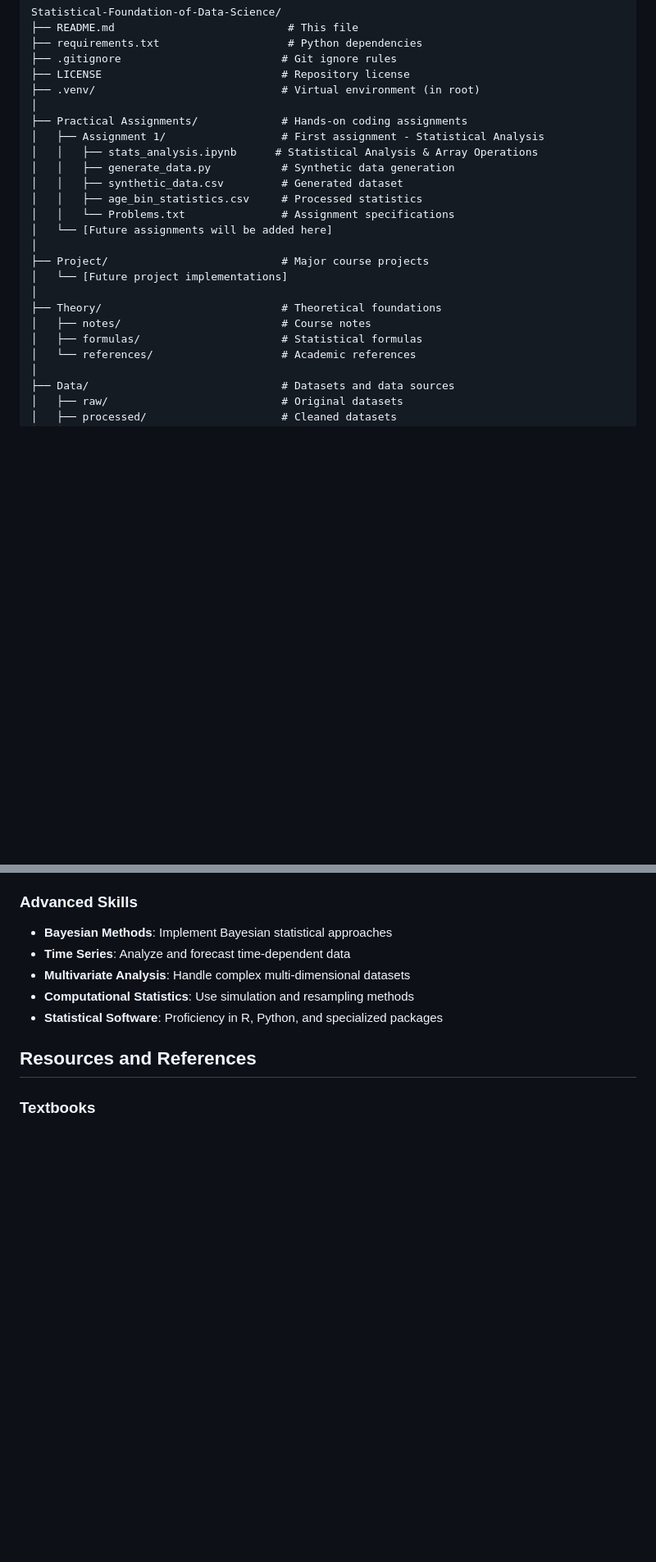
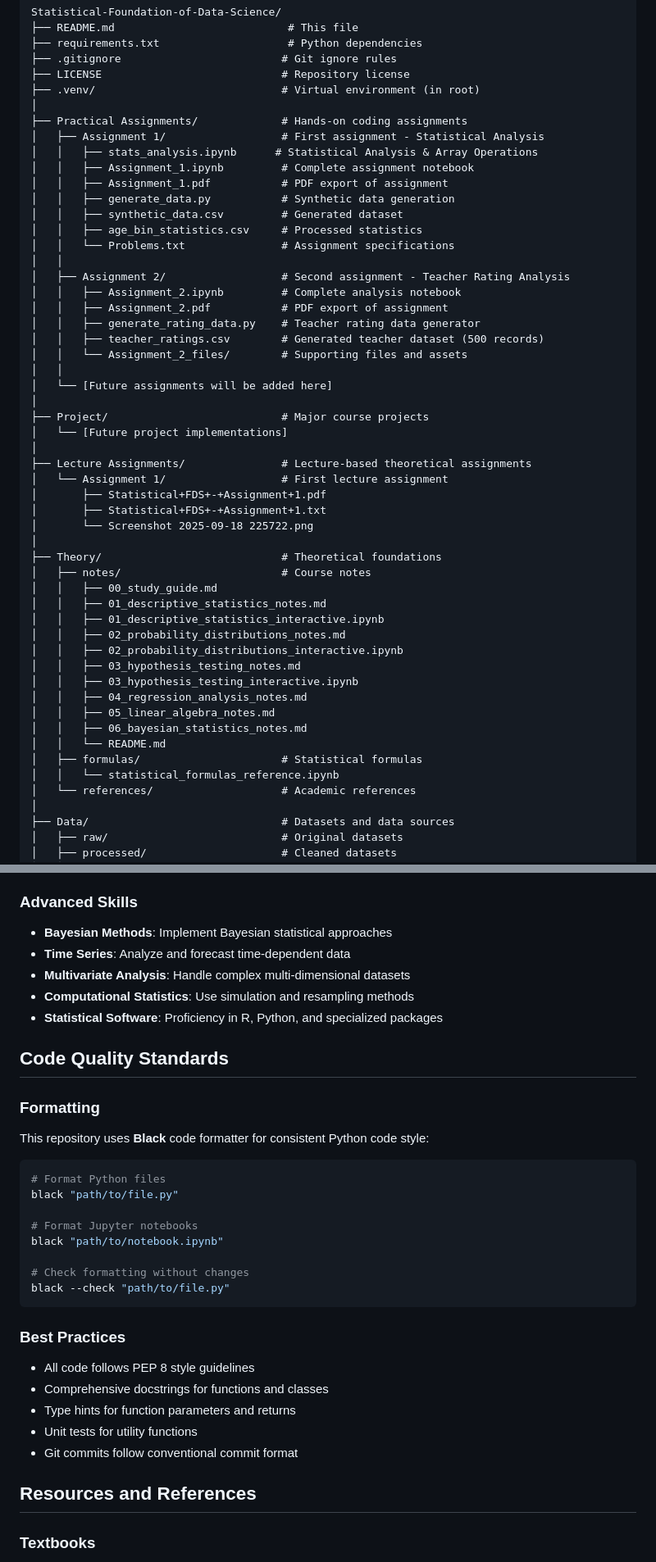
Before and after one commit to ayanalamMOON/Statistical-Foundation-of-Data-Science, a Markdown page: README.md, 2 parts joined by grey strips. Shown: that part at 82% size. Rendered like a GitHub page; blank space fills up the shorter version.

Commit message:
Update README with Assignment 2 details and complete repository structure

````diff
--- a/README.md
+++ b/README.md
@@ -32,18 +32,46 @@ Statistical-Foundation-of-Data-Science/
 ├── Practical Assignments/             # Hands-on coding assignments
 │   ├── Assignment 1/                  # First assignment - Statistical Analysis
 │   │   ├── stats_analysis.ipynb      # Statistical Analysis & Array Operations
+│   │   ├── Assignment_1.ipynb         # Complete assignment notebook
+│   │   ├── Assignment_1.pdf           # PDF export of assignment
 │   │   ├── generate_data.py           # Synthetic data generation
 │   │   ├── synthetic_data.csv         # Generated dataset
 │   │   ├── age_bin_statistics.csv     # Processed statistics
 │   │   └── Problems.txt               # Assignment specifications
+│   │
+│   ├── Assignment 2/                  # Second assignment - Teacher Rating Analysis
+│   │   ├── Assignment_2.ipynb         # Complete analysis notebook
+│   │   ├── Assignment_2.pdf           # PDF export of assignment
+│   │   ├── generate_rating_data.py    # Teacher rating data generator
+│   │   ├── teacher_ratings.csv        # Generated teacher dataset (500 records)
+│   │   └── Assignment_2_files/        # Supporting files and assets
+│   │
 │   └── [Future assignments will be added here]
 │
 ├── Project/                           # Major course projects
 │   └── [Future project implementations]
 │
+├── Lecture Assignments/               # Lecture-based theoretical assignments
+│   └── Assignment 1/                  # First lecture assignment
+│       ├── Statistical+FDS+-+Assignment+1.pdf
+│       ├── Statistical+FDS+-+Assignment+1.txt
+│       └── Screenshot 2025-09-18 225722.png
+│
 ├── Theory/                            # Theoretical foundations
 │   ├── notes/                         # Course notes
+│   │   ├── 00_study_guide.md
+│   │   ├── 01_descriptive_statistics_notes.md
+│   │   ├── 01_descriptive_statistics_interactive.ipynb
+│   │   ├── 02_probability_distributions_notes.md
+│   │   ├── 02_probability_distributions_interactive.ipynb
+│   │   ├── 03_hypothesis_testing_notes.md
+│   │   ├── 03_hypothesis_testing_interactive.ipynb
+│   │   ├── 04_regression_analysis_notes.md
+│   │   ├── 05_linear_algebra_notes.md
+│   │   ├── 06_bayesian_statistics_notes.md
+│   │   └── README.md
 │   ├── formulas/                      # Statistical formulas
+│   │   └── statistical_formulas_reference.ipynb
 │   └── references/                    # Academic references
 │
 ├── Data/                              # Datasets and data sources
@@ -187,6 +243,28 @@ graph TD
 - **Multivariate Analysis**: Handle complex multi-dimensional datasets
 - **Computational Statistics**: Use simulation and resampling methods
 - **Statistical Software**: Proficiency in R, Python, and specialized packages
+
+## Code Quality Standards
+
+### Formatting
+This repository uses **Black** code formatter for consistent Python code style:
+```bash
+# Format Python files
+black "path/to/file.py"
+
+# Format Jupyter notebooks
+black "path/to/notebook.ipynb"
+
+# Check formatting without changes
+black --check "path/to/file.py"
+```
+
+### Best Practices
+- All code follows PEP 8 style guidelines
+- Comprehensive docstrings for functions and classes
+- Type hints for function parameters and returns
+- Unit tests for utility functions
+- Git commits follow conventional commit format
 
 ## Resources and References
 
````
Also changed, not shown: other parts of README.md (+48 -2 lines).
